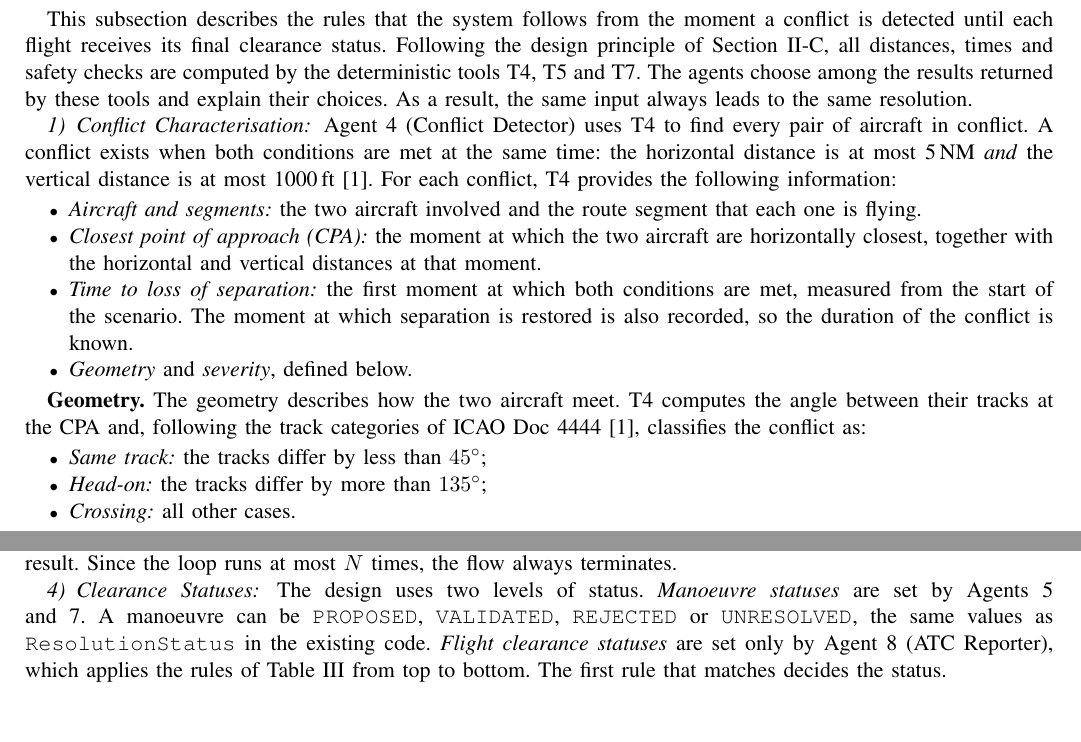
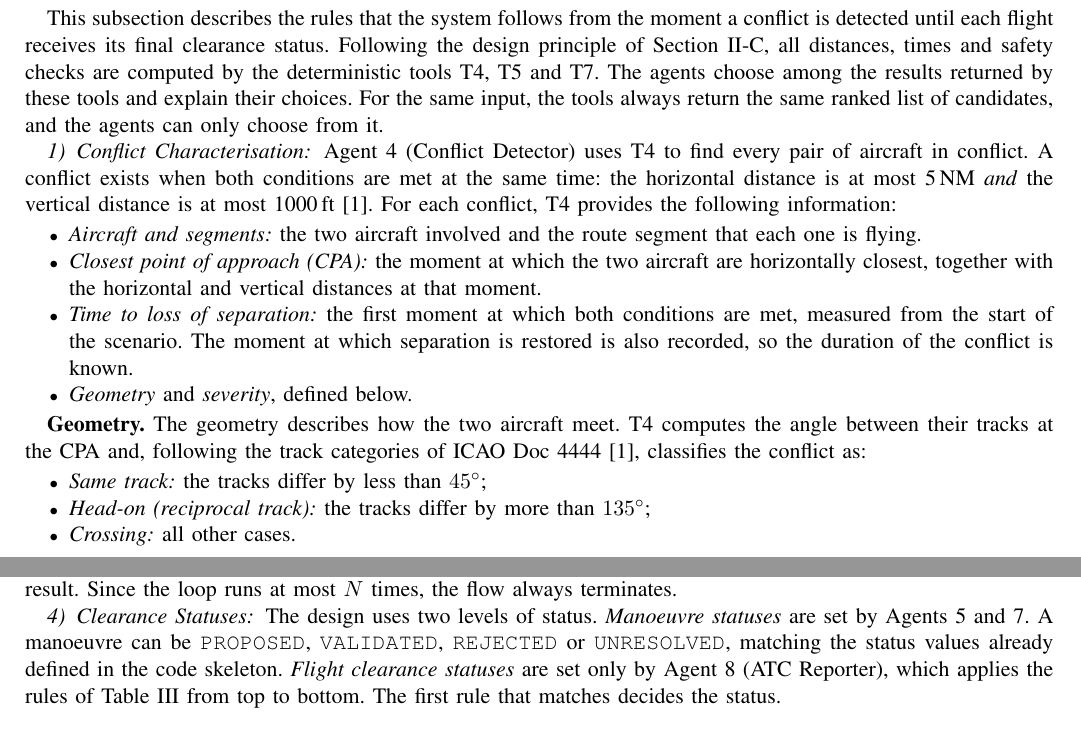
Before and after one commit to Soham2508/air-traffic-control-mas, a LaTeX paper (docs/task1/main.tex, which reads docs/task1/sections/03c_resolution_strategy.tex): two parts of pages 5 and 7 of 9, joined at a grey line, cut so that both start at the same text. Compiled offline with pdfLaTeX.

Commit message:
Address review: determinism wording, status values, ICAO track term

```diff
--- a/docs/task1/sections/03c_resolution_strategy.tex
+++ b/docs/task1/sections/03c_resolution_strategy.tex
@@ -13,7 +13,7 @@
 \setlength{\emergencystretch}{3em}
 \subsection{Resolution Strategy}\label{sec:resolution}
 
-This subsection describes the rules that the system follows from the moment a conflict is detected until each flight receives its final clearance status. Following the design principle of Section~\ref{sec:principle}, all distances, times and safety checks are computed by the deterministic tools T4, T5 and T7. The agents choose among the results returned by these tools and explain their choices. As a result, the same input always leads to the same resolution.
+This subsection describes the rules that the system follows from the moment a conflict is detected until each flight receives its final clearance status. Following the design principle of Section~\ref{sec:principle}, all distances, times and safety checks are computed by the deterministic tools T4, T5 and T7. The agents choose among the results returned by these tools and explain their choices. For the same input, the tools always return the same ranked list of candidates, and the agents can only choose from it.
 
 \subsubsection{Conflict Characterisation}\label{sec:conflict-characterisation}
 
@@ -28,7 +28,7 @@ Agent~4 (Conflict Detector) uses T4 to find every pair of aircraft in conflict.
 \textbf{Geometry.} The geometry describes how the two aircraft meet. T4 computes the angle between their tracks at the CPA and, following the track categories of ICAO Doc~4444~\cite{icao4444}, classifies the conflict as:
 \begin{itemize}
     \item \emph{Same track:} the tracks differ by less than $45^\circ$;
-    \item \emph{Head-on:} the tracks differ by more than $135^\circ$;
+    \item \emph{Head-on (reciprocal track):} the tracks differ by more than $135^\circ$;
     \item \emph{Crossing:} all other cases.
 \end{itemize}
 Since every flight keeps one cruise altitude in our model, all conflicts happen at constant level, so no vertical classification is needed. The geometry helps Agent~5 understand which manoeuvres can work. In a head-on conflict along a single airway, a speed change or a short delay only moves the point where the aircraft meet. In a same-track or crossing conflict, a speed change or a delay can change the time at which each aircraft reaches the shared point.
@@ -103,7 +103,7 @@ Router~C then applies the following rule, with at most $N = 2$ planning attempts
 
 \subsubsection{Clearance Statuses}\label{sec:clearance-statuses}
 
-The design uses two levels of status. \emph{Manoeuvre statuses} are set by Agents~5 and~7. A manoeuvre can be \texttt{PROPOSED}, \texttt{VALIDATED}, \texttt{REJECTED} or \texttt{UNRESOLVED}, the same values as \texttt{ResolutionStatus} in the existing code. \emph{Flight clearance statuses} are set only by Agent~8 (ATC Reporter), which applies the rules of Table~\ref{tab:clearance} from top to bottom. The first rule that matches decides the status.
+The design uses two levels of status. \emph{Manoeuvre statuses} are set by Agents~5 and~7. A manoeuvre can be \texttt{PROPOSED}, \texttt{VALIDATED}, \texttt{REJECTED} or \texttt{UNRESOLVED}, matching the status values already defined in the code skeleton. \emph{Flight clearance statuses} are set only by Agent~8 (ATC Reporter), which applies the rules of Table~\ref{tab:clearance} from top to bottom. The first rule that matches decides the status.
 
 \begin{table}[H]
 \centering
```
